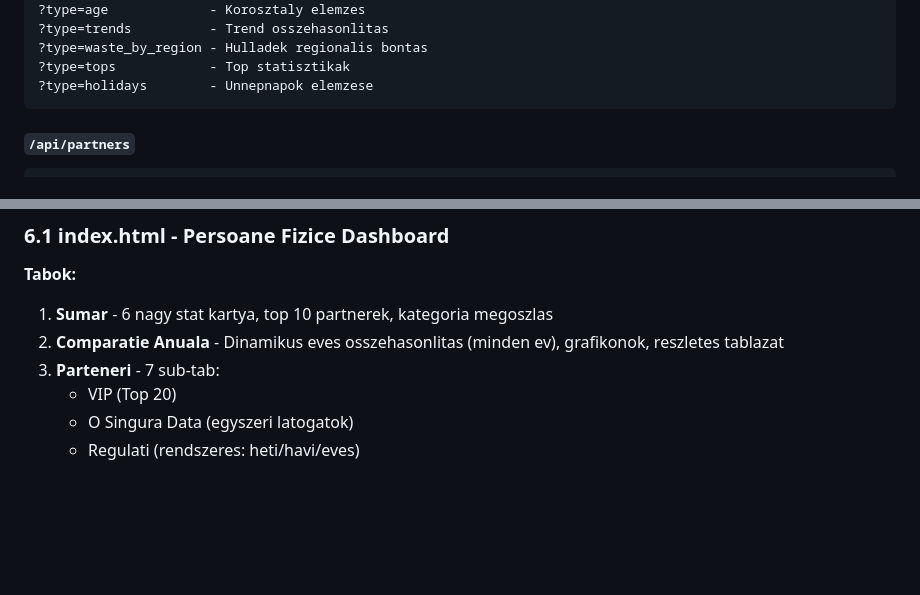
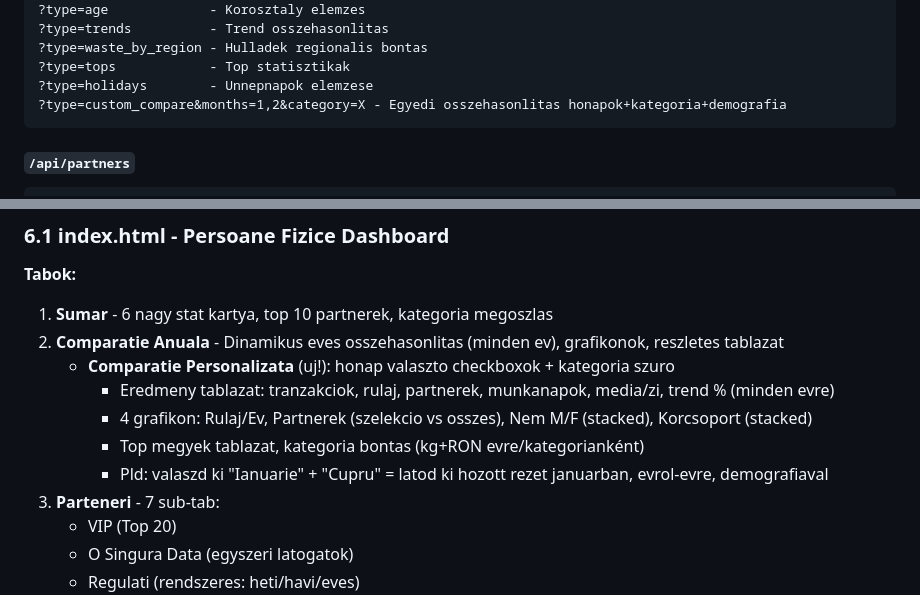
Before and after one commit to ebastyan/intern, a Markdown page: MEMORIA.md, 2 parts joined by grey strips. Rendered like a GitHub page; blank space fills up the shorter version.

Commit message:
Update documentation with custom comparison feature and 2026 data stats
Co-Authored-By: Claude Opus 4.6 <noreply@anthropic.com>

````diff
--- a/MEMORIA.md
+++ b/MEMORIA.md
@@ -203,6 +203,7 @@ transporturi_firme (
 ?type=waste_by_region - Hulladek regionalis bontas
 ?type=tops            - Top statisztikak
 ?type=holidays        - Unnepnapok elemzese
+?type=custom_compare&months=1,2&category=X - Egyedi osszehasonlitas honapok+kategoria+demografia
 ```
 
 #### `/api/partners`
@@ -275,6 +276,11 @@ transporturi_firme (
 **Tabok:**
 1. **Sumar** - 6 nagy stat kartya, top 10 partnerek, kategoria megoszlas
 2. **Comparatie Anuala** - Dinamikus eves osszehasonlitas (minden ev), grafikonok, reszletes tablazat
+   - **Comparatie Personalizata** (uj!): honap valaszto checkboxok + kategoria szuro
+     - Eredmeny tablazat: tranzakciok, rulaj, partnerek, munkanapok, media/zi, trend % (minden evre)
+     - 4 grafikon: Rulaj/Ev, Partnerek (szelekcio vs osszes), Nem M/F (stacked), Korcsoport (stacked)
+     - Top megyek tablazat, kategoria bontas (kg+RON evre/kategorianként)
+     - Pld: valaszd ki "Ianuarie" + "Cupru" = latod ki hozott rezet januarban, evrol-evre, demografiaval
 3. **Parteneri** - 7 sub-tab:
    - VIP (Top 20)
    - O Singura Data (egyszeri latogatok)
````
Also changed, not shown: 1 other file.
